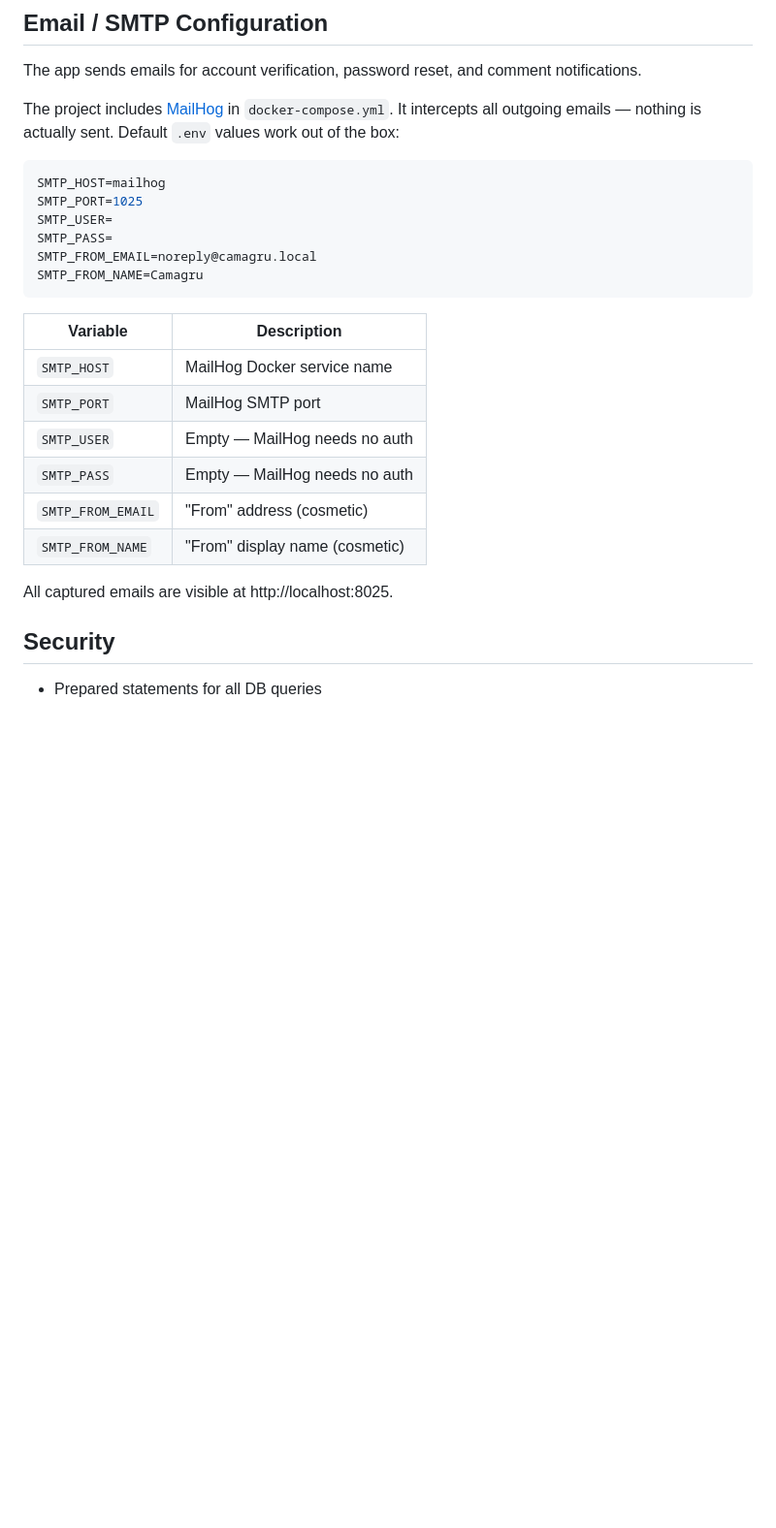
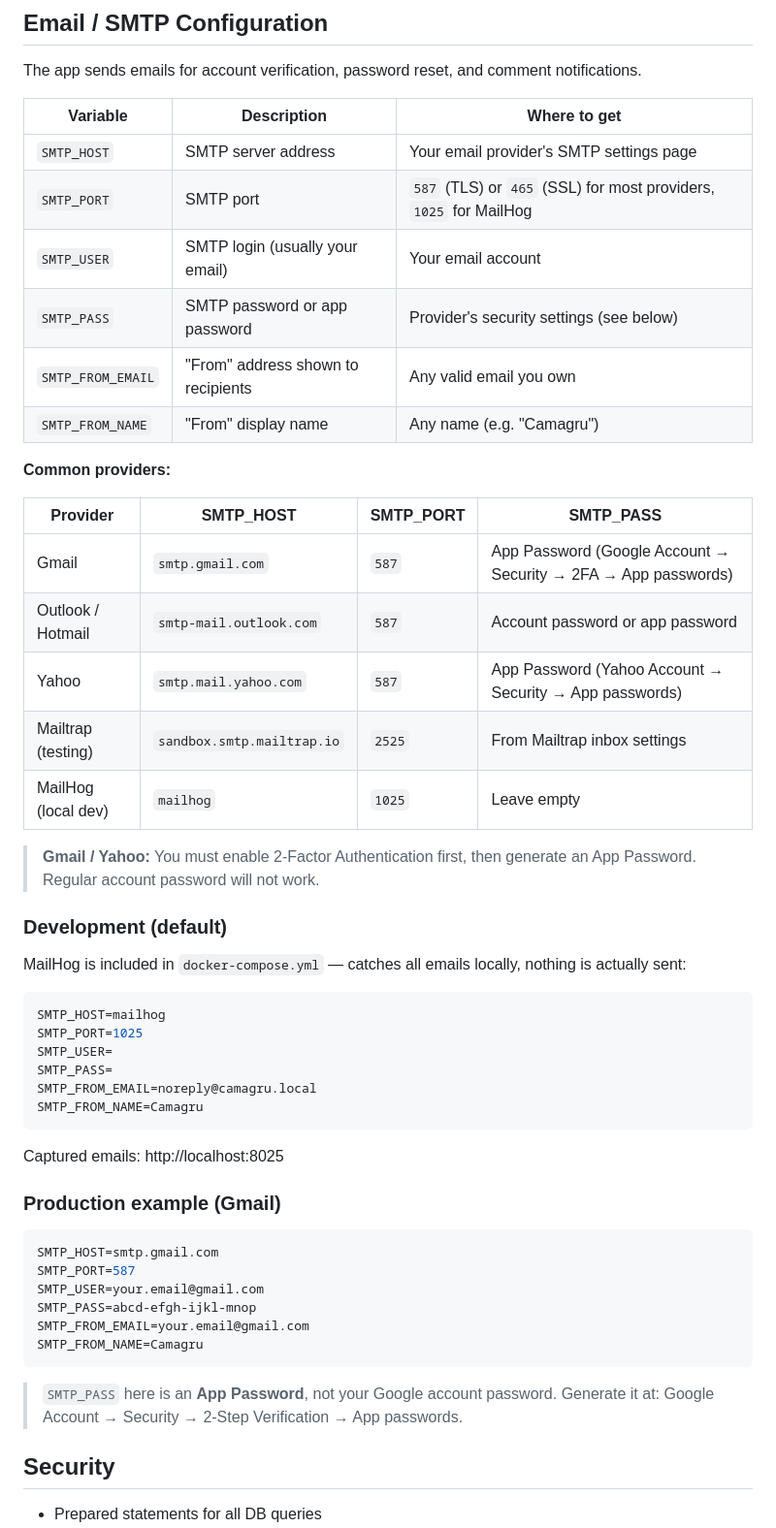
Before and after one commit to sergiishevchenko/camagru, a Markdown page: README.md, the part around the change. Shown at 97% size. GitHub-like rendering; blank space fills up the shorter version.

Commit message:
update README with detailed SMTP configuration and examples

````diff
--- a/README.md
+++ b/README.md
@@ -152,7 +152,30 @@ Default DB (from `.env`): host `db`, database `camagru_db`, user `camagru_user`.
 
 The app sends emails for account verification, password reset, and comment notifications.
 
-The project includes [MailHog](https://github.com/mailhog/MailHog) in `docker-compose.yml`. It intercepts all outgoing emails — nothing is actually sent. Default `.env` values work out of the box:
+| Variable | Description | Where to get |
+|---|---|---|
+| `SMTP_HOST` | SMTP server address | Your email provider's SMTP settings page |
+| `SMTP_PORT` | SMTP port | `587` (TLS) or `465` (SSL) for most providers, `1025` for MailHog |
+| `SMTP_USER` | SMTP login (usually your email) | Your email account |
+| `SMTP_PASS` | SMTP password or app password | Provider's security settings (see below) |
+| `SMTP_FROM_EMAIL` | "From" address shown to recipients | Any valid email you own |
+| `SMTP_FROM_NAME` | "From" display name | Any name (e.g. "Camagru") |
+
+**Common providers:**
+
+| Provider | SMTP_HOST | SMTP_PORT | SMTP_PASS |
+|---|---|---|---|
+| Gmail | `smtp.gmail.com` | `587` | App Password (Google Account → Security → 2FA → App passwords) |
+| Outlook / Hotmail | `smtp-mail.outlook.com` | `587` | Account password or app password |
+| Yahoo | `smtp.mail.yahoo.com` | `587` | App Password (Yahoo Account → Security → App passwords) |
+| Mailtrap (testing) | `sandbox.smtp.mailtrap.io` | `2525` | From Mailtrap inbox settings |
+| MailHog (local dev) | `mailhog` | `1025` | Leave empty |
+
+> **Gmail / Yahoo:** You must enable 2-Factor Authentication first, then generate an App Password. Regular account password will not work.
+
+### Development (default)
+
+MailHog is included in `docker-compose.yml` — catches all emails locally, nothing is actually sent:
 
 ```env
 SMTP_HOST=mailhog
@@ -163,16 +186,20 @@ SMTP_FROM_EMAIL=noreply@camagru.local
 SMTP_FROM_NAME=Camagru
 ```
 
-| Variable | Description |
-|---|---|
-| `SMTP_HOST` | MailHog Docker service name |
-| `SMTP_PORT` | MailHog SMTP port |
-| `SMTP_USER` | Empty — MailHog needs no auth |
-| `SMTP_PASS` | Empty — MailHog needs no auth |
-| `SMTP_FROM_EMAIL` | "From" address (cosmetic) |
-| `SMTP_FROM_NAME` | "From" display name (cosmetic) |
+Captured emails: http://localhost:8025
 
-All captured emails are visible at http://localhost:8025.
+### Production example (Gmail)
+
+```env
+SMTP_HOST=smtp.gmail.com
+SMTP_PORT=587
+SMTP_USER=your.email@gmail.com
+SMTP_PASS=abcd-efgh-ijkl-mnop
+SMTP_FROM_EMAIL=your.email@gmail.com
+SMTP_FROM_NAME=Camagru
+```
+
+> `SMTP_PASS` here is an **App Password**, not your Google account password. Generate it at: Google Account → Security → 2-Step Verification → App passwords.
 
 ## Security
 
````
